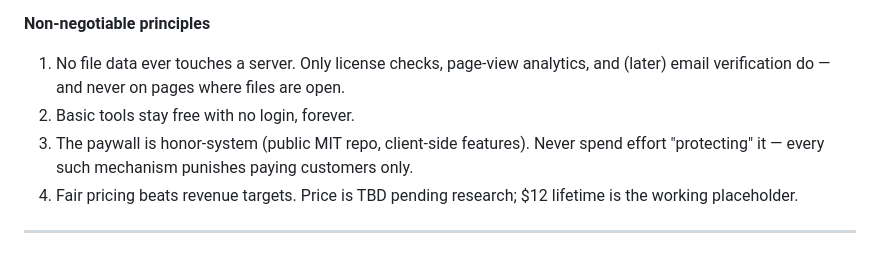
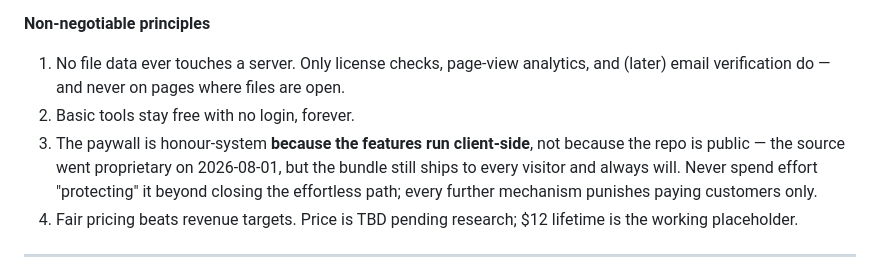
Before and after one commit to SSS-R/pdf-splitter, a Markdown page: ROADMAP.md, the part around the change. GitHub-like rendering.

Commit message:
docs: correct the honour-system rationale after relicensing
Principle 3 credited the public MIT repo. That is no longer true and was never
the real reason: the paywall is honour-system because the features run
client-side, so the bundle reaches every visitor whatever the repo's
visibility.

Co-Authored-By: Claude Opus 5 <noreply@anthropic.com>

```diff
--- a/ROADMAP.md
+++ b/ROADMAP.md
@@ -9,7 +9,7 @@
 **Non-negotiable principles**
 1. No file data ever touches a server. Only license checks, page-view analytics, and (later) email verification do — and never on pages where files are open.
 2. Basic tools stay free with no login, forever.
-3. The paywall is honor-system (public MIT repo, client-side features). Never spend effort "protecting" it — every such mechanism punishes paying customers only.
+3. The paywall is honour-system **because the features run client-side**, not because the repo is public — the source went proprietary on 2026-08-01, but the bundle still ships to every visitor and always will. Never spend effort "protecting" it beyond closing the effortless path; every further mechanism punishes paying customers only.
 4. Fair pricing beats revenue targets. Price is TBD pending research; $12 lifetime is the working placeholder.
 
 ---
```
